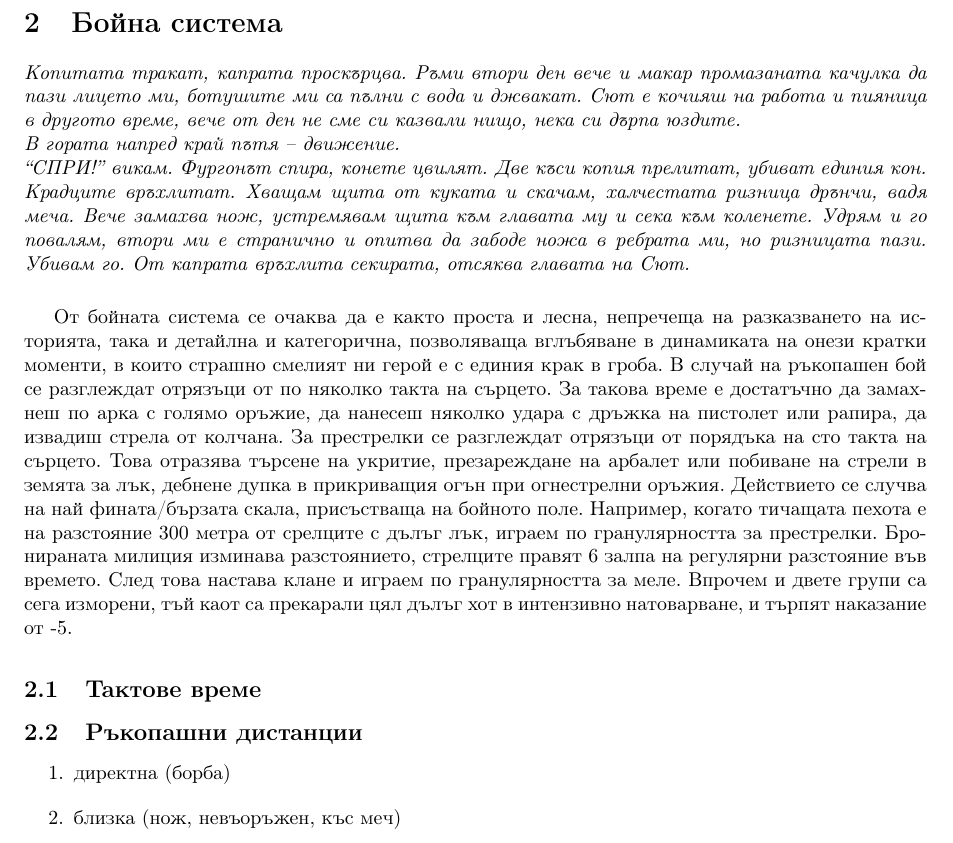
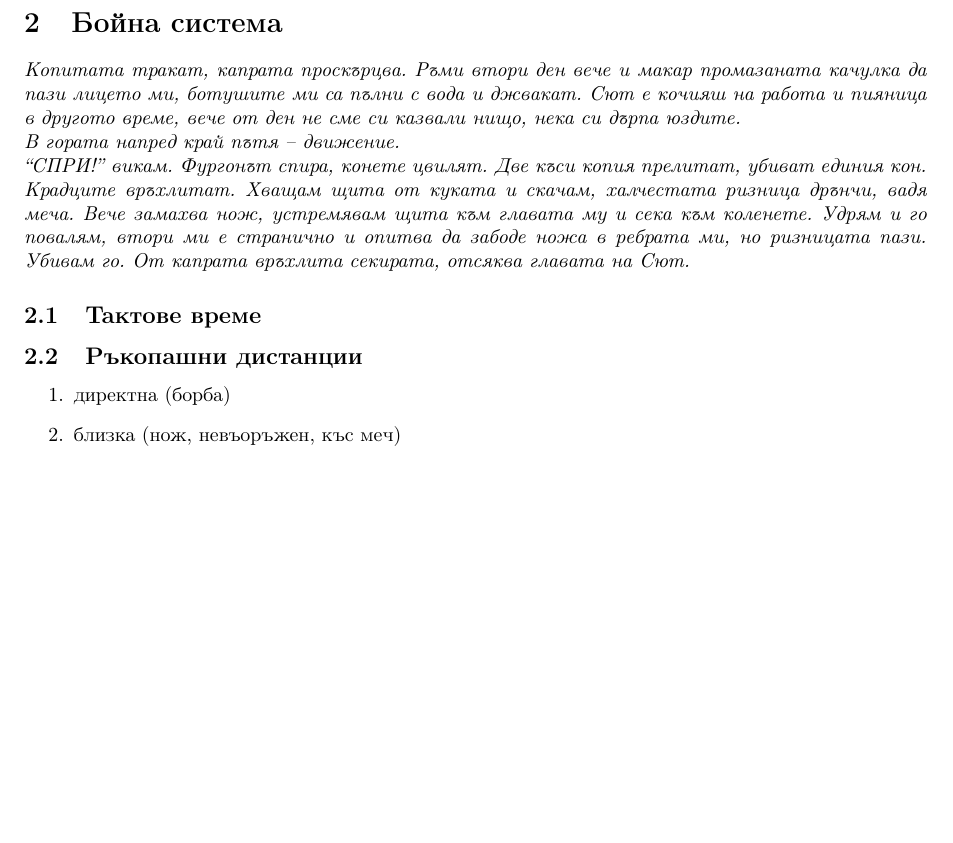
Before and after one commit to MiroslavVitkov/rpg, a LaTeX document (latex/elementaris.tex, which reads latex/combat_system.tex): part of page 3 of 10, cut so that both start at the same text, the shorter picture padded with empty space. Compiled offline with pdfLaTeX.

Commit message:
Removed a boring text section. TODO: describe the time granularity in a table.

```diff
--- a/latex/combat_system.tex
+++ b/latex/combat_system.tex
@@ -14,17 +14,8 @@
 Удрям и го повалям, втори ми е странично и опитва да забоде ножа в ребрата ми, но ризницата пази.
 Убивам го. От капрата връхлита секирата, отсяква главата на Сют.}
 
-\vspace{5mm} \indent
-От бойната система се очаква да е както проста и лесна, непречеща на разказването на историята, така и детайлна и категорична, позволяваща вглъбяване в динамиката на онези кратки моменти, в които страшно смелият ни герой е с единия крак в гроба.
-В случай на ръкопашен бой се разглеждат отрязъци от по няколко такта на сърцето.
-За такова време е достатъчно да замахнеш по арка с голямо оръжие, да нанесеш няколко удара с дръжка на пистолет или рапира, да извадиш стрела от колчана.
-За престрелки се разглеждат отрязъци от порядъка на сто такта на сърцето.
-Това отразява търсене на укритие, презареждане на арбалет или побиване на стрели в земята за лък, дебнене дупка в прикриващия огън при огнестрелни оръжия.
-Действието се случва на най фината/бързата скала, присъстваща на бойното поле.
-Например, когато тичащата пехота е на разстояние 300 метра от срелците с дълъг лък, играем по гранулярността за престрелки.
-Бронираната милиция изминава разстоянието, стрелците правят 6 залпа на регулярни разстояние във времето.
-След това настава клане и играем по гранулярността за меле.
-Впрочем и двете групи са сега изморени, тъй каот са прекарали цял дълъг хот в интензивно натоварване, и търпят наказание от -5.
+%\vspace{5mm} \indent
+%TODO: add a brief introduction
 
 \subsection{Тактове време}
 \subsection{Ръкопашни дистанции}
```
Also changed, not shown: 1 other file.
